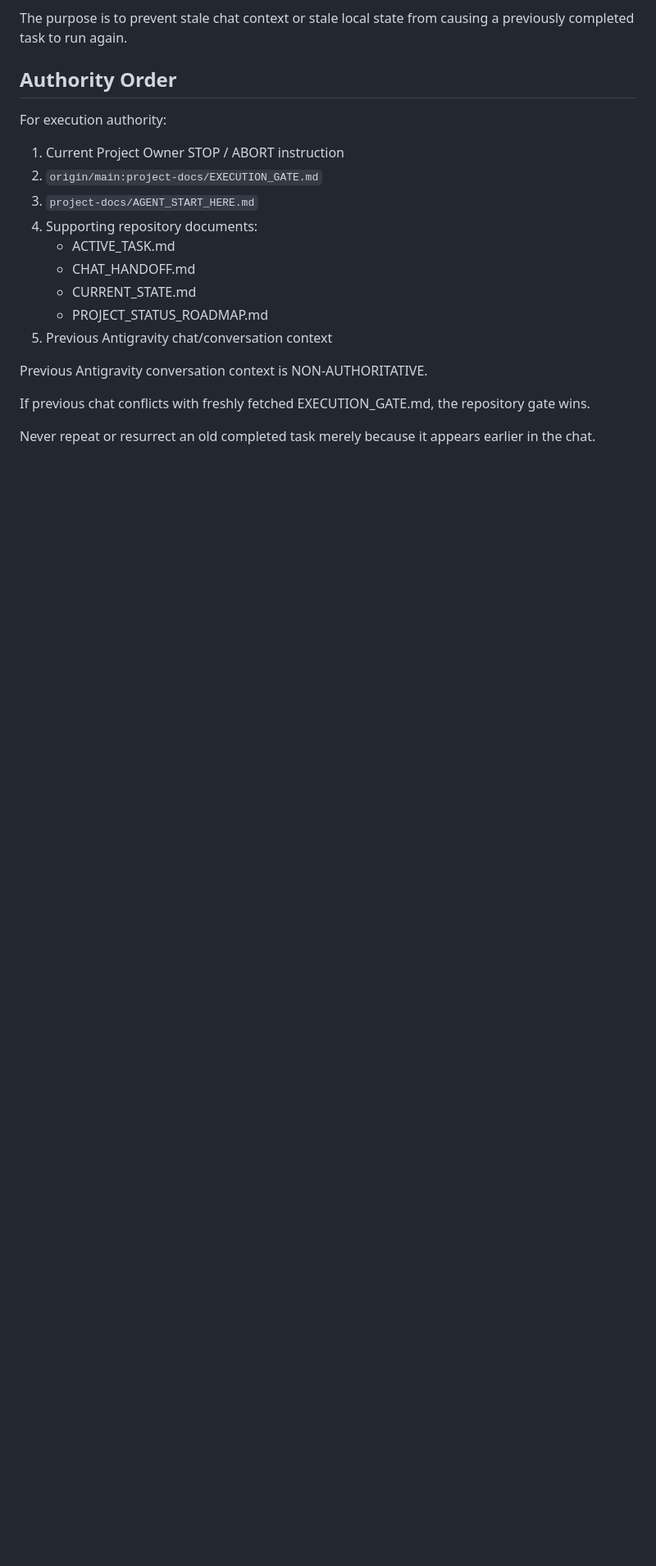
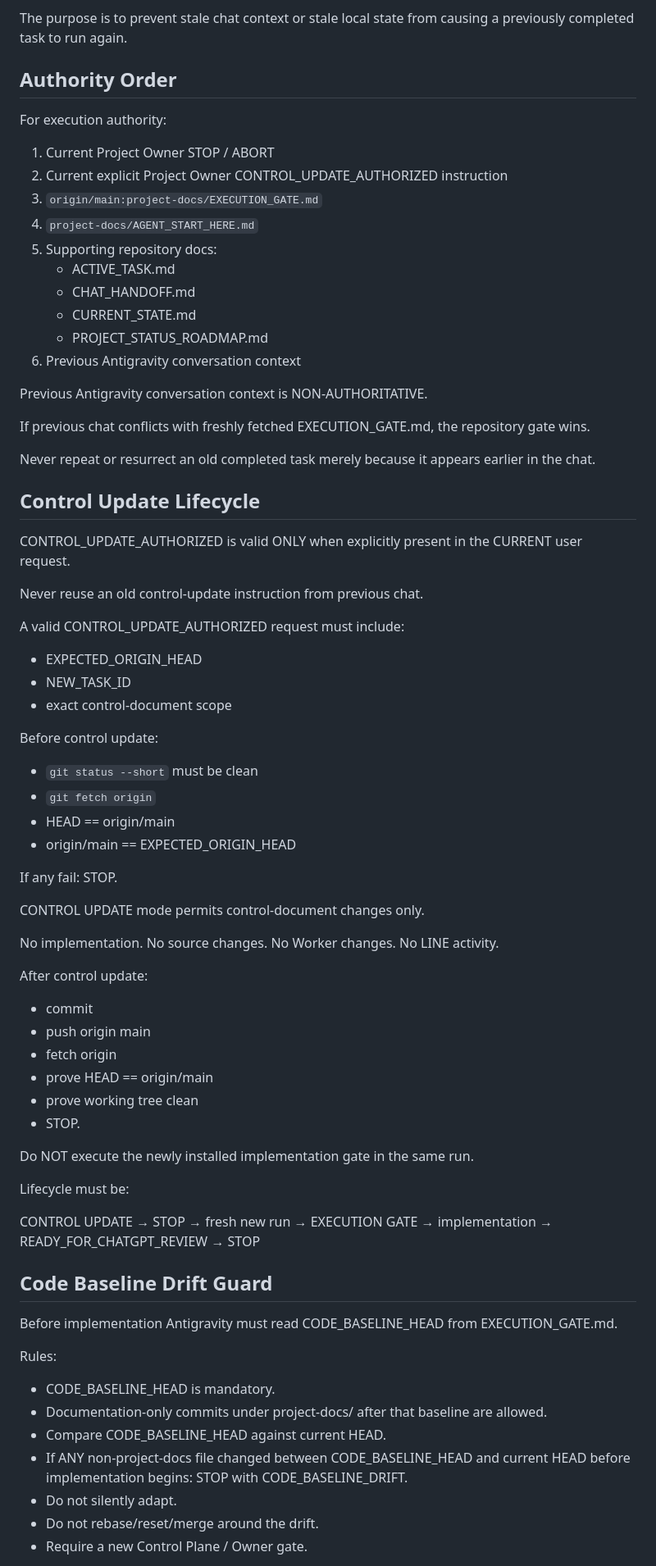
Before and after one commit to rebootob/line-sync-plus, a Markdown page: project-docs/AGENT_START_HERE.md, the part around one of its changes. Shown at 82% size. Rendered like a GitHub page; blank space fills up the shorter version.

Commit message:
docs: harden repository-driven control lifecycle

```diff
--- a/project-docs/AGENT_START_HERE.md
+++ b/project-docs/AGENT_START_HERE.md
@@ -16,15 +16,16 @@ causing a previously completed task to run again.
 
 For execution authority:
 
-1. Current Project Owner STOP / ABORT instruction
-2. `origin/main:project-docs/EXECUTION_GATE.md`
-3. `project-docs/AGENT_START_HERE.md`
-4. Supporting repository documents:
+1. Current Project Owner STOP / ABORT
+2. Current explicit Project Owner CONTROL_UPDATE_AUTHORIZED instruction
+3. `origin/main:project-docs/EXECUTION_GATE.md`
+4. `project-docs/AGENT_START_HERE.md`
+5. Supporting repository docs:
    - ACTIVE_TASK.md
    - CHAT_HANDOFF.md
    - CURRENT_STATE.md
    - PROJECT_STATUS_ROADMAP.md
-5. Previous Antigravity chat/conversation context
+6. Previous Antigravity conversation context
 
 Previous Antigravity conversation context is NON-AUTHORITATIVE.
 
@@ -33,3 +34,72 @@ the repository gate wins.
 
 Never repeat or resurrect an old completed task merely because it
 appears earlier in the chat.
+
+## Control Update Lifecycle
+
+CONTROL_UPDATE_AUTHORIZED is valid ONLY when explicitly present
+in the CURRENT user request.
+
+Never reuse an old control-update instruction from previous chat.
+
+A valid CONTROL_UPDATE_AUTHORIZED request must include:
+
+- EXPECTED_ORIGIN_HEAD
+- NEW_TASK_ID
+- exact control-document scope
+
+Before control update:
+
+- `git status --short` must be clean
+- `git fetch origin`
+- HEAD == origin/main
+- origin/main == EXPECTED_ORIGIN_HEAD
+
+If any fail:
+STOP.
+
+CONTROL UPDATE mode permits control-document changes only.
+
+No implementation.
+No source changes.
+No Worker changes.
+No LINE activity.
+
+After control update:
+- commit
+- push origin main
+- fetch origin
+- prove HEAD == origin/main
+- prove working tree clean
+- STOP.
+
+Do NOT execute the newly installed implementation gate in the same run.
+
+Lifecycle must be:
+
+CONTROL UPDATE
+→ STOP
+→ fresh new run
+→ EXECUTION GATE
+→ implementation
+→ READY_FOR_CHATGPT_REVIEW
+→ STOP
+
+## Code Baseline Drift Guard
+
+Before implementation Antigravity must read CODE_BASELINE_HEAD
+from EXECUTION_GATE.md.
+
+Rules:
+
+- CODE_BASELINE_HEAD is mandatory.
+- Documentation-only commits under project-docs/ after that baseline
+  are allowed.
+- Compare CODE_BASELINE_HEAD against current HEAD.
+- If ANY non-project-docs file changed between CODE_BASELINE_HEAD
+  and current HEAD before implementation begins:
+  STOP with CODE_BASELINE_DRIFT.
+- Do not silently adapt.
+- Do not rebase/reset/merge around the drift.
+- Require a new Control Plane / Owner gate.
+
```
Also changed, not shown: other parts of project-docs/AGENT_START_HERE.md (+26 -0 lines), project-docs/EXECUTION_GATE.md (+14 -2 lines).
